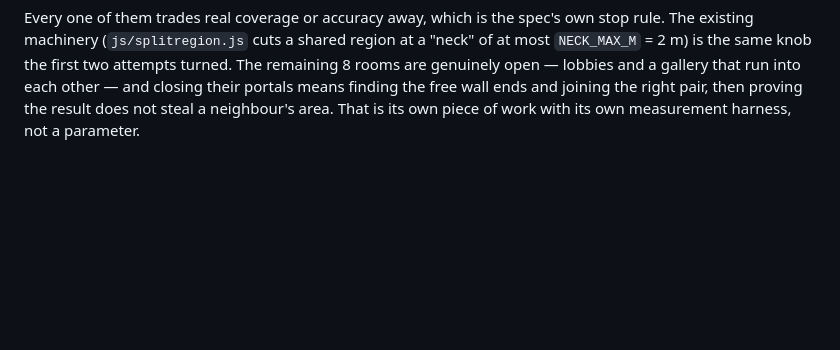
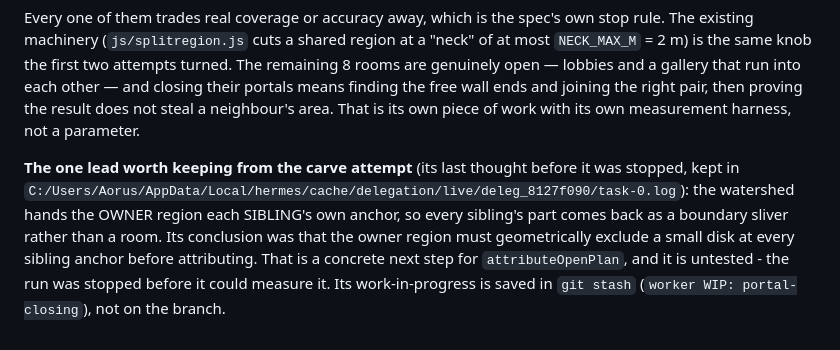
Before and after one commit to ratul-sraj/hvac, a Markdown page: docs/ZONE-DETECTION-RESEARCH.md, the part around the change. Drawn GitHub-style; blank space fills up the shorter version.

Commit message:
docs: keep the one lead from the stopped portal-closing attempt

```diff
--- a/docs/ZONE-DETECTION-RESEARCH.md
+++ b/docs/ZONE-DETECTION-RESEARCH.md
@@ -277,3 +277,11 @@ is the same knob the first two attempts turned. The remaining 8 rooms are genuin
 a gallery that run into each other — and closing their portals means finding the free wall ends and
 joining the right pair, then proving the result does not steal a neighbour's area. That is its own
 piece of work with its own measurement harness, not a parameter.
+
+**The one lead worth keeping from the carve attempt** (its last thought before it was stopped, kept in
+`C:/Users/Aorus/AppData/Local/hermes/cache/delegation/live/deleg_8127f090/task-0.log`): the watershed
+hands the OWNER region each SIBLING's own anchor, so every sibling's part comes back as a boundary
+sliver rather than a room. Its conclusion was that the owner region must geometrically exclude a small
+disk at every sibling anchor before attributing. That is a concrete next step for `attributeOpenPlan`,
+and it is untested - the run was stopped before it could measure it. Its work-in-progress is saved in
+`git stash` (`worker WIP: portal-closing`), not on the branch.
```
